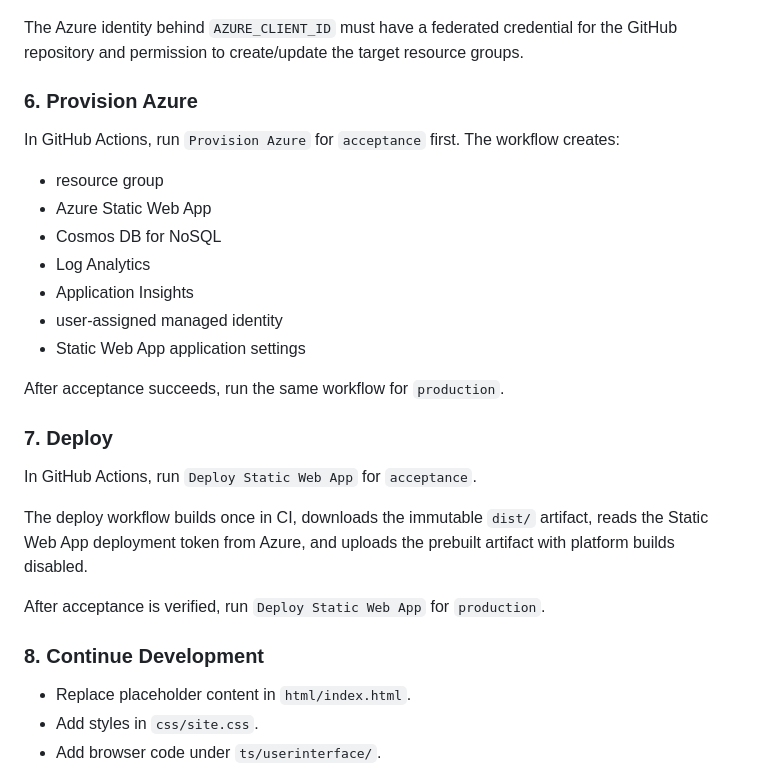
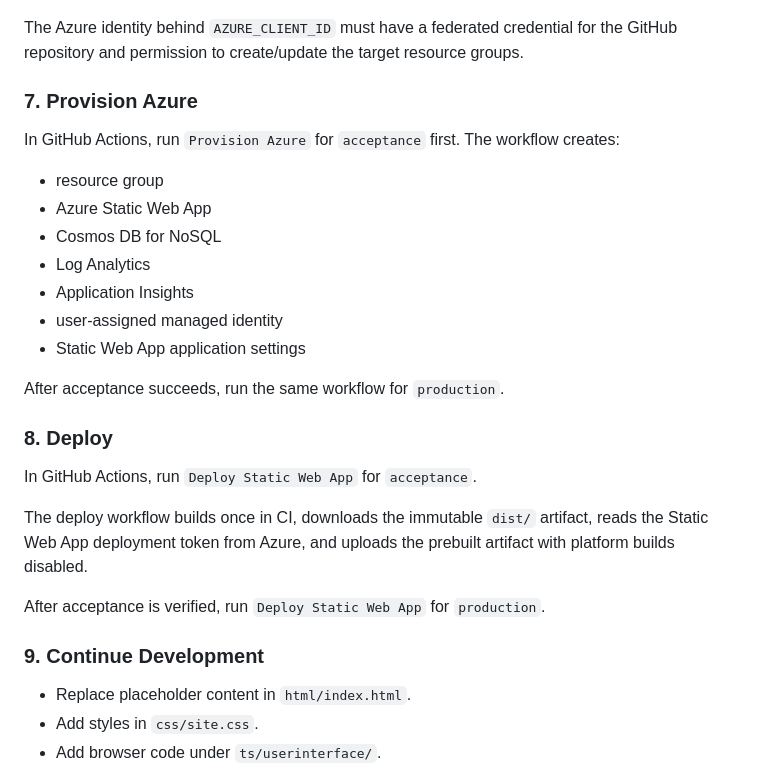
Before and after one commit to patricksavalle/swa-template, a Markdown page: README.md, the part around one of its changes. Drawn GitHub-style.

```diff
--- a/README.md
+++ b/README.md
@@ -223,7 +294,7 @@ The Azure identity behind `AZURE_CLIENT_ID` must have a federated credential for
 the GitHub repository and permission to create/update the target resource
 groups.
 
-### 6. Provision Azure
+### 7. Provision Azure
 
 In GitHub Actions, run `Provision Azure` for `acceptance` first. The workflow
 creates:
@@ -238,7 +309,7 @@ creates:
 
 After acceptance succeeds, run the same workflow for `production`.
 
-### 7. Deploy
+### 8. Deploy
 
 In GitHub Actions, run `Deploy Static Web App` for `acceptance`.
 
@@ -248,7 +319,7 @@ prebuilt artifact with platform builds disabled.
 
 After acceptance is verified, run `Deploy Static Web App` for `production`.
 
-### 8. Continue Development
+### 9. Continue Development
 
 - Replace placeholder content in `html/index.html`.
 - Add styles in `css/site.css`.
```
Also changed, not shown: other parts of README.md (+72 -1 lines).
